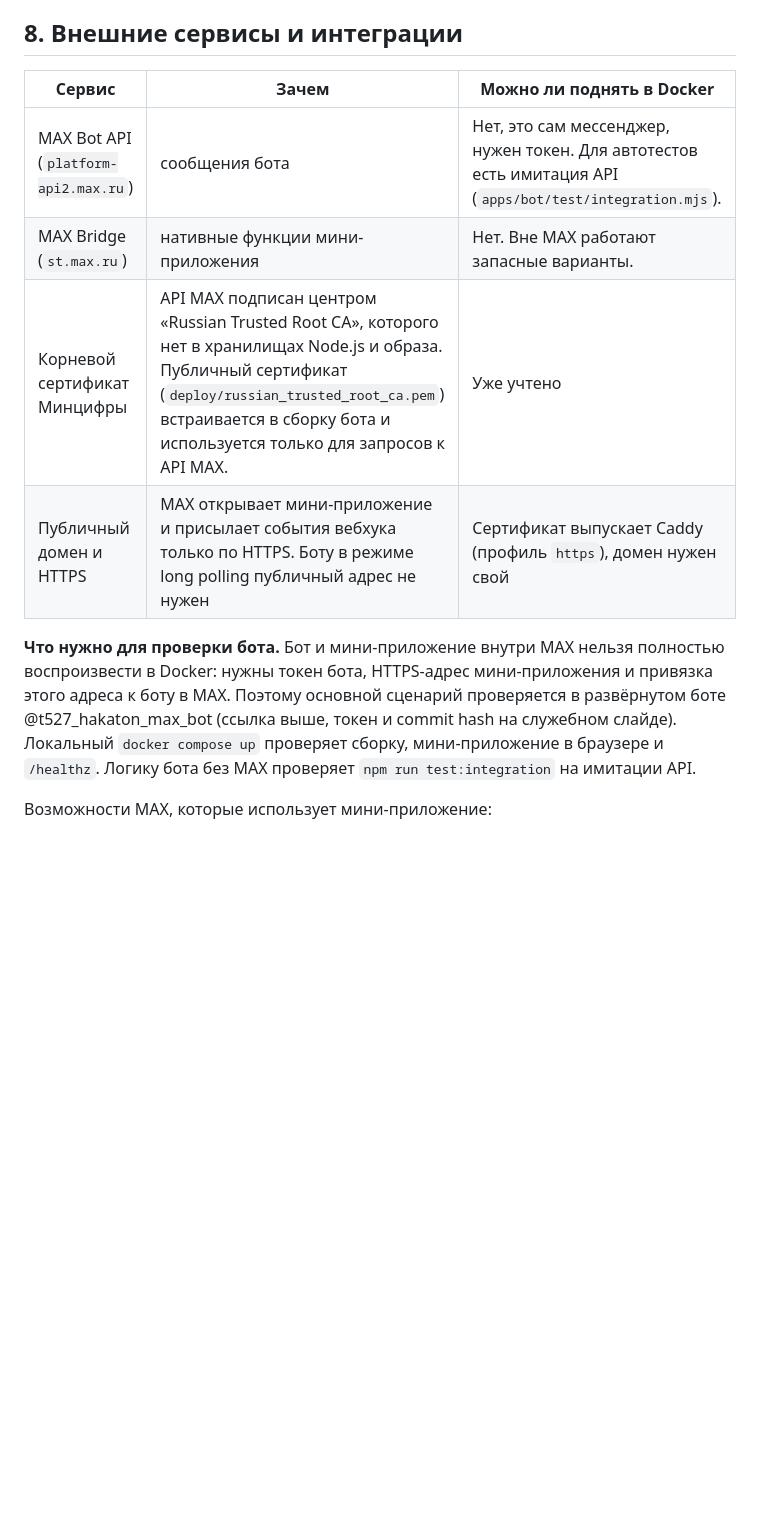
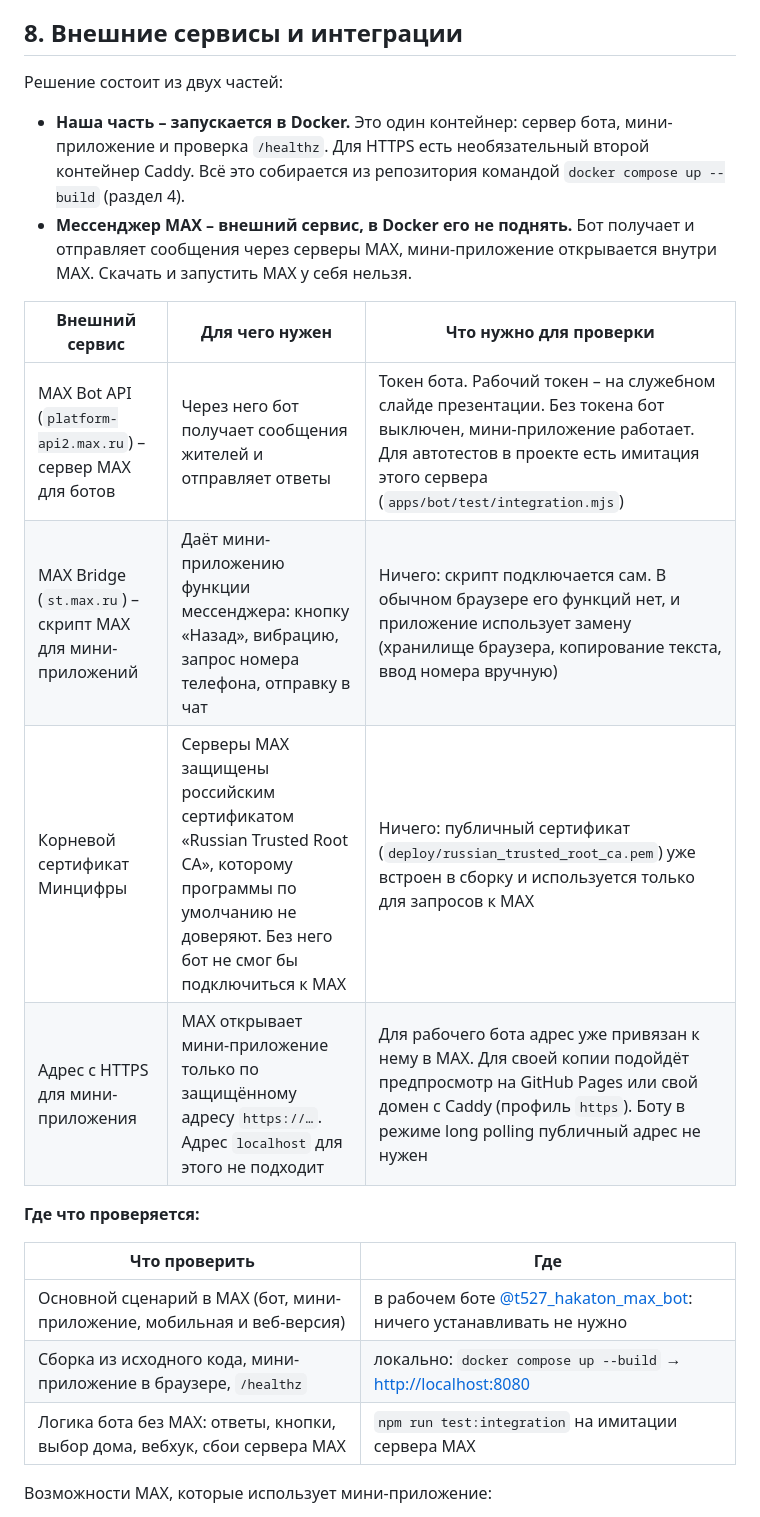
Before and after one commit to AnnaKotlova111/esli_chto, a Markdown page: README.md, the part around the change. GitHub-like rendering; blank space fills up the shorter version.

Commit message:
Если что: мини-приложение и бот MAX
Co-Authored-By: AnnaKotlova111 <166764760+AnnaKotlova111@users.noreply.github.com>

```diff
--- a/README.md
+++ b/README.md
@@ -181,14 +181,25 @@ docker compose up --build
 
 ## 8. Внешние сервисы и интеграции
 
-| Сервис | Зачем | Можно ли поднять в Docker |
+Решение состоит из двух частей:
+
+- **Наша часть – запускается в Docker.** Это один контейнер: сервер бота, мини-приложение и проверка `/healthz`. Для HTTPS есть необязательный второй контейнер Caddy. Всё это собирается из репозитория командой `docker compose up --build` (раздел 4).
+- **Мессенджер MAX – внешний сервис, в Docker его не поднять.** Бот получает и отправляет сообщения через серверы MAX, мини-приложение открывается внутри MAX. Скачать и запустить MAX у себя нельзя.
+
+| Внешний сервис | Для чего нужен | Что нужно для проверки |
 |---|---|---|
-| MAX Bot API (`platform-api2.max.ru`) | сообщения бота | Нет, это сам мессенджер, нужен токен. Для автотестов есть имитация API (`apps/bot/test/integration.mjs`). |
-| MAX Bridge (`st.max.ru`) | нативные функции мини-приложения | Нет. Вне MAX работают запасные варианты. |
-| Корневой сертификат Минцифры | API MAX подписан центром «Russian Trusted Root CA», которого нет в хранилищах Node.js и образа. Публичный сертификат (`deploy/russian_trusted_root_ca.pem`) встраивается в сборку бота и используется только для запросов к API MAX. | Уже учтено |
-| Публичный домен и HTTPS | MAX открывает мини-приложение и присылает события вебхука только по HTTPS. Боту в режиме long polling публичный адрес не нужен | Сертификат выпускает Caddy (профиль `https`), домен нужен свой |
+| MAX Bot API (`platform-api2.max.ru`) – сервер MAX для ботов | Через него бот получает сообщения жителей и отправляет ответы | Токен бота. Рабочий токен – на служебном слайде презентации. Без токена бот выключен, мини-приложение работает. Для автотестов в проекте есть имитация этого сервера (`apps/bot/test/integration.mjs`) |
+| MAX Bridge (`st.max.ru`) – скрипт MAX для мини-приложений | Даёт мини-приложению функции мессенджера: кнопку «Назад», вибрацию, запрос номера телефона, отправку в чат | Ничего: скрипт подключается сам. В обычном браузере его функций нет, и приложение использует замену (хранилище браузера, копирование текста, ввод номера вручную) |
+| Корневой сертификат Минцифры | Серверы MAX защищены российским сертификатом «Russian Trusted Root CA», которому программы по умолчанию не доверяют. Без него бот не смог бы подключиться к MAX | Ничего: публичный сертификат (`deploy/russian_trusted_root_ca.pem`) уже встроен в сборку и используется только для запросов к MAX |
+| Адрес с HTTPS для мини-приложения | MAX открывает мини-приложение только по защищённому адресу `https://…`. Адрес `localhost` для этого не подходит | Для рабочего бота адрес уже привязан к нему в MAX. Для своей копии подойдёт предпросмотр на GitHub Pages или свой домен с Caddy (профиль `https`). Боту в режиме long polling публичный адрес не нужен |
 
-**Что нужно для проверки бота.** Бот и мини-приложение внутри MAX нельзя полностью воспроизвести в Docker: нужны токен бота, HTTPS-адрес мини-приложения и привязка этого адреса к боту в MAX. Поэтому основной сценарий проверяется в развёрнутом боте @t527_hakaton_max_bot (ссылка выше, токен и commit hash на служебном слайде). Локальный `docker compose up` проверяет сборку, мини-приложение в браузере и `/healthz`. Логику бота без MAX проверяет `npm run test:integration` на имитации API.
+**Где что проверяется:**
+
+| Что проверить | Где |
+|---|---|
+| Основной сценарий в MAX (бот, мини-приложение, мобильная и веб-версия) | в рабочем боте [@t527_hakaton_max_bot](https://max.ru/t527_hakaton_max_bot): ничего устанавливать не нужно |
+| Сборка из исходного кода, мини-приложение в браузере, `/healthz` | локально: `docker compose up --build` → <http://localhost:8080> |
+| Логика бота без MAX: ответы, кнопки, выбор дома, вебхук, сбои сервера MAX | `npm run test:integration` на имитации сервера MAX |
 
 Возможности MAX, которые использует мини-приложение:
 
```
